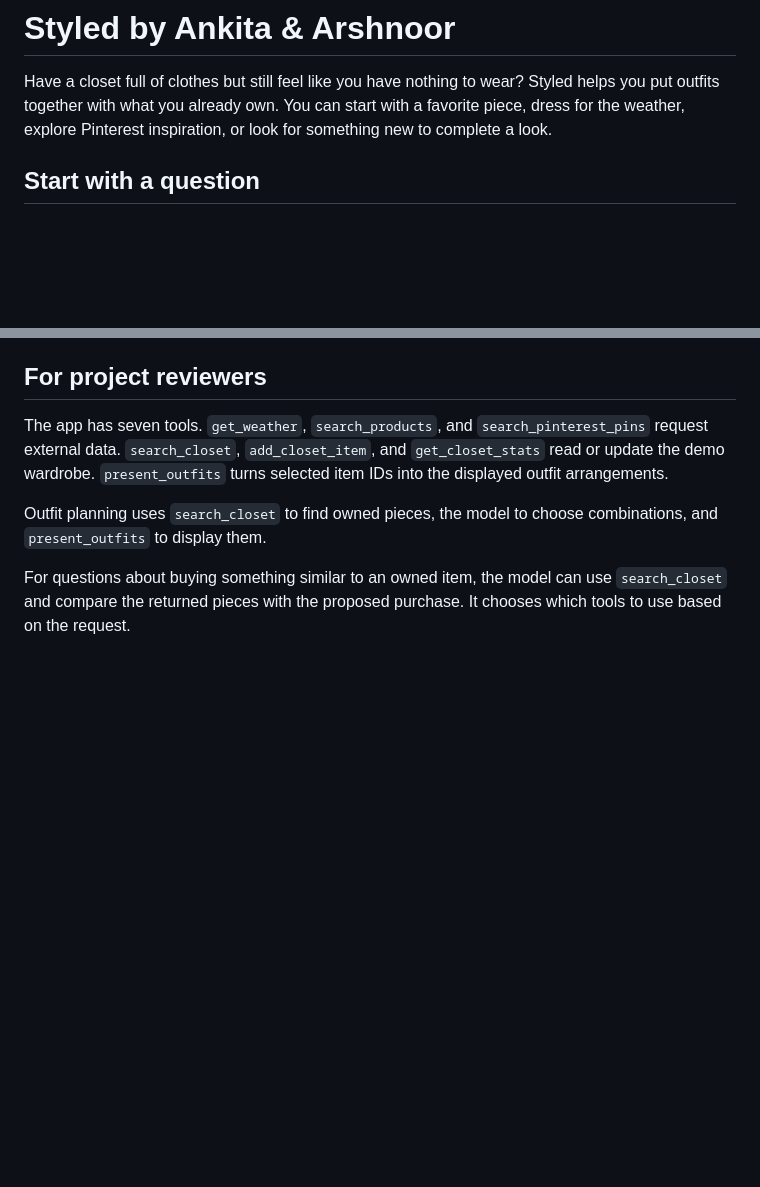
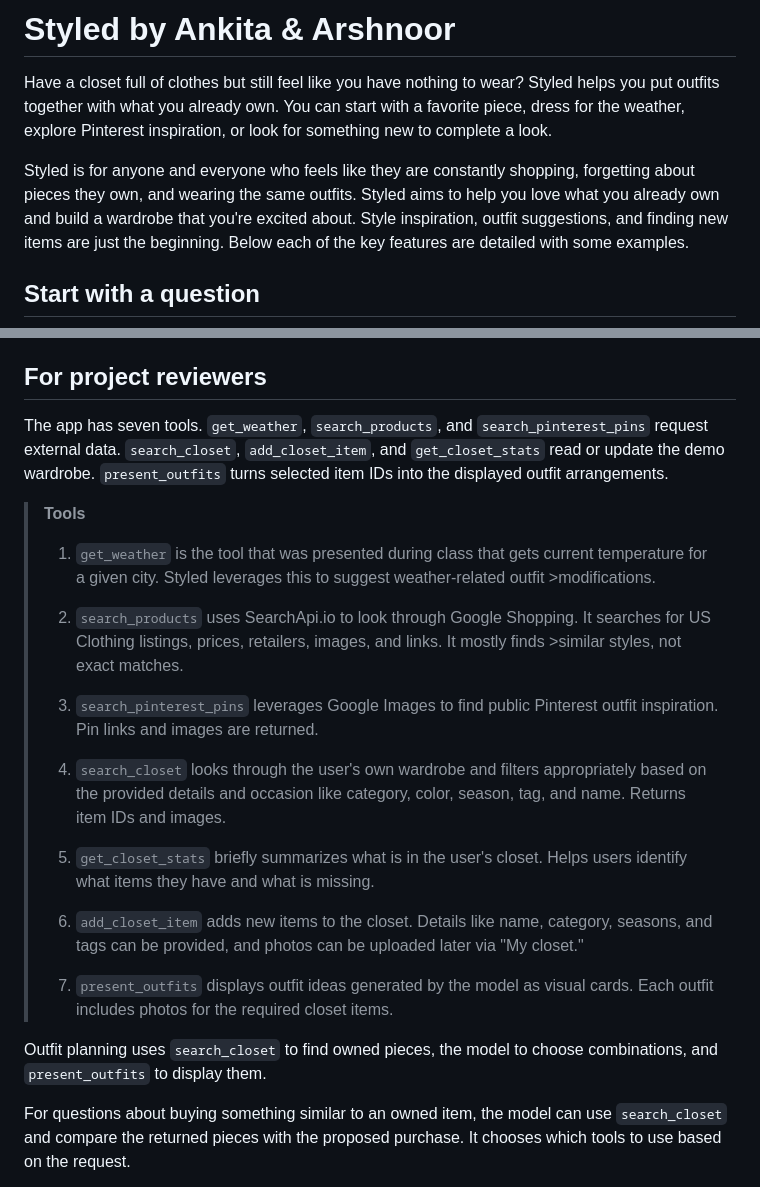
Before and after one commit to ankitajanaki/tool-calling-agent, a Markdown page: README.md, 2 parts joined by grey strips. Drawn GitHub-style; blank space fills up the shorter version.

```diff
--- a/README.md
+++ b/README.md
@@ -1,6 +1,8 @@
 # Styled by Ankita & Arshnoor
 
 Have a closet full of clothes but still feel like you have nothing to wear? Styled helps you put outfits together with what you already own. You can start with a favorite piece, dress for the weather, explore Pinterest inspiration, or look for something new to complete a look.
+
+Styled is for anyone and everyone who feels like they are constantly shopping, forgetting about pieces they own, and wearing the same outfits. Styled aims to help you love what you already own and build a wardrobe that you're excited about. Style inspiration, outfit suggestions, and finding new items are just the beginning. Below each of the key features are detailed with some examples.
 
 ## Start with a question
 
@@ -100,6 +108,21 @@ This is a shared demo wardrobe. Additions and uploaded closet photos are saved o
 
 The app has seven tools. `get_weather`, `search_products`, and `search_pinterest_pins` request external data. `search_closet`, `add_closet_item`, and `get_closet_stats` read or update the demo wardrobe. `present_outfits` turns selected item IDs into the displayed outfit arrangements.
 
+>**Tools**
+>1. `get_weather` is the tool that was presented during class that gets current temperature for a given city. Styled leverages this to suggest weather-related outfit >modifications.
+>
+>2. `search_products` uses SearchApi.io to look through Google Shopping. It searches for US Clothing listings, prices, retailers, images, and links. It mostly finds >similar styles, not exact matches.
+>
+>3. `search_pinterest_pins` leverages Google Images to find public Pinterest outfit inspiration. Pin links and images are returned.
+>
+>4. `search_closet` looks through the user's own wardrobe and filters appropriately based on the provided details and occasion like category, color, season, tag, and name. Returns item IDs and images.
+>
+>5. `get_closet_stats` briefly summarizes what is in the user's closet. Helps users identify what items they have and what is missing.
+>
+>6. `add_closet_item` adds new items to the closet. Details like name, category, seasons, and tags can be provided, and photos can be uploaded later via "My closet."
+>
+>7. `present_outfits` displays outfit ideas generated by the model as visual cards. Each outfit includes photos for the required closet items.
+
 Outfit planning uses `search_closet` to find owned pieces, the model to choose combinations, and `present_outfits` to display them.
 
 For questions about buying something similar to an owned item, the model can use `search_closet` and compare the returned pieces with the proposed purchase. It chooses which tools to use based on the request.
```
Also changed, not shown: other parts of README.md (+6 -0 lines), images/attach-photo-results-1.png (added), images/attach-photo-results-2.png (added), images/attach-photo.png (added).
